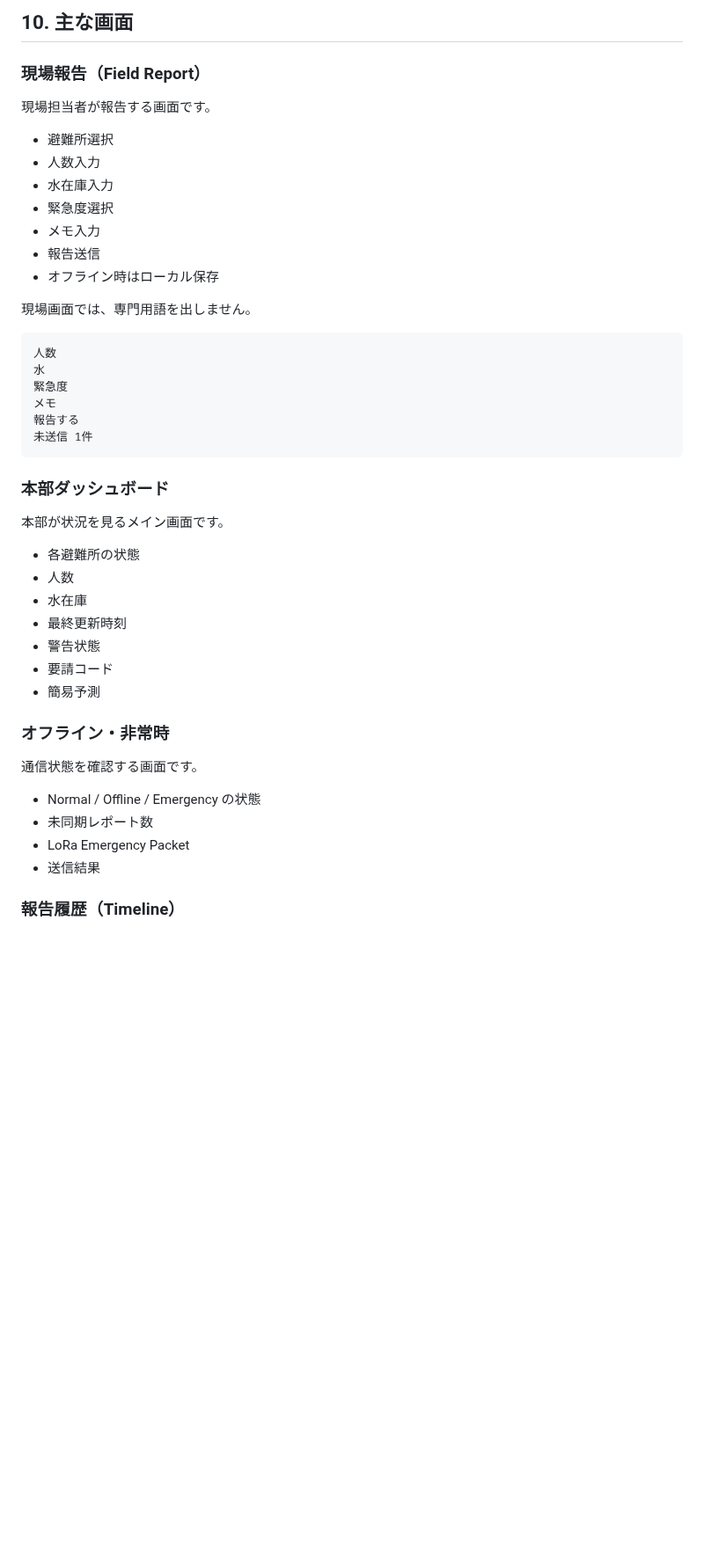
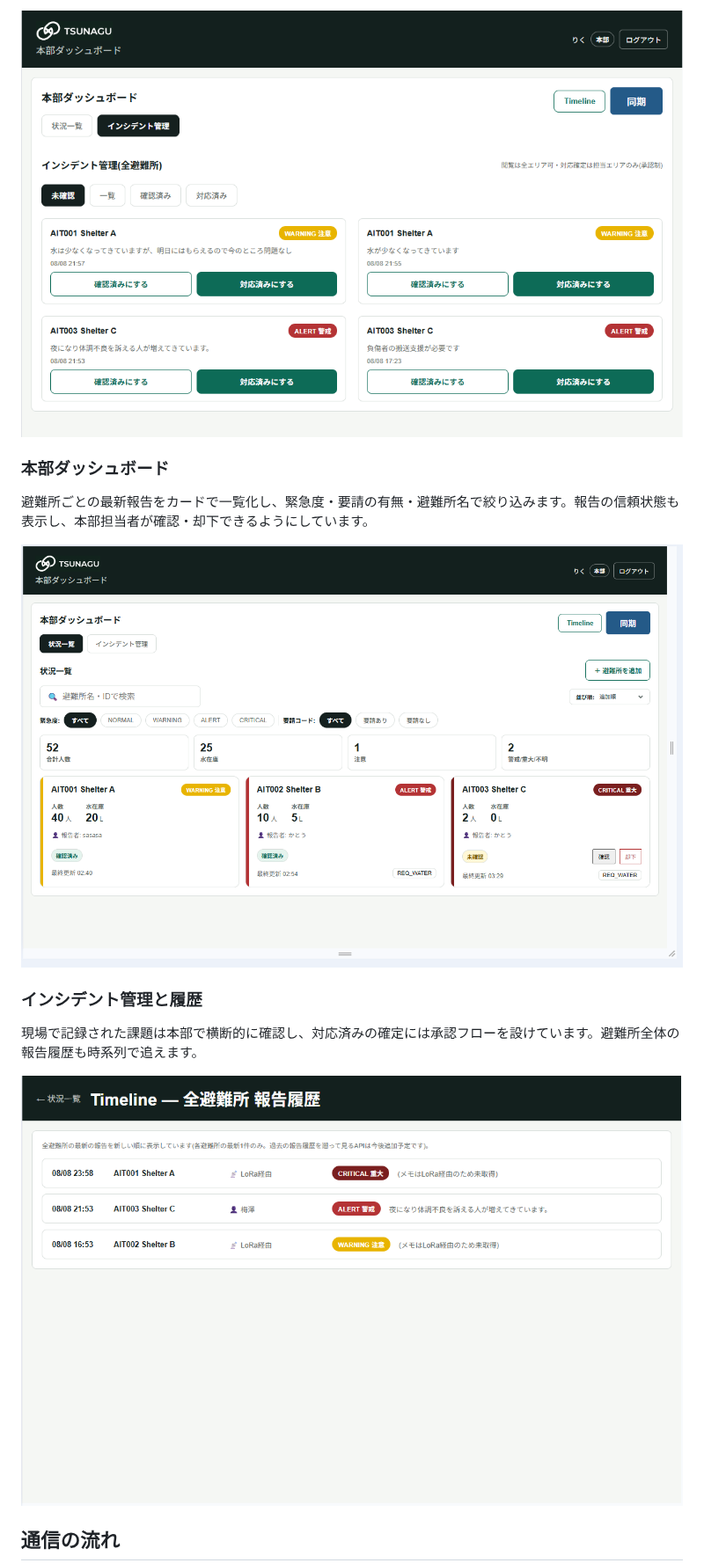
Before and after one commit to gamutegamute/tsunagu, a Markdown page: README.md, the part around one of its changes. Shown at 88% size. Rendered like a GitHub page; pictures changed too: docs/assets/dashboard.png (added), docs/assets/incident-management.png (added), docs/assets/timeline.png (added); blank space fills up the shorter version.

Commit message:
READMEを公開向けに刷新

````diff
--- a/README.md
+++ b/README.md
@@ -169,48 +49,22 @@ MVP では、「現場の状況を正確に報告できること」を最重要
-## 10. 主な画面
-
-### 現場報告（Field Report）
-
-現場担当者が報告する画面です。
-
-- 避難所選択
-- 人数入力
-- 水在庫入力
-- 緊急度選択
-- メモ入力
-- 報告送信
-- オフライン時はローカル保存
-
-現場画面では、専門用語を出しません。
-
-```text
-人数
-水
-緊急度
-メモ
-報告する
-未送信 1件
-```
+<p align="center">
+  <img src="docs/assets/dashboard.png" alt="本部ダッシュボード" width="760">
+</p>
 
 ### 本部ダッシュボード
 
-本部が状況を見るメイン画面です。
+避難所ごとの最新報告をカードで一覧化し、緊急度・要請の有無・避難所名で絞り込みます。報告の信頼状態も表示し、本部担当者が確認・却下できるようにしています。
 
-- 各避難所の状態
-- 人数
-- 水在庫
-- 最終更新時刻
-- 警告状態
-- 要請コード
-- 簡易予測
+<p align="center">
+  <img src="docs/assets/incident-management.png" alt="インシデント管理" width="760">
+</p>
 
-### オフライン・非常時
+### インシデント管理と履歴
 
-通信状態を確認する画面です。
+現場で記録された課題は本部で横断的に確認し、対応済みの確定には承認フローを設けています。避難所全体の報告履歴も時系列で追えます。
 
-- Normal / Offline / Emergency の状態
-- 未同期レポート数
-- LoRa Emergency Packet
-- 送信結果
+<p align="center">
+  <img src="docs/assets/timeline.png" alt="報告履歴" width="760">
+</p>
 
-### 報告履歴（Timeline）
+## 通信の流れ
 
````
Also changed, not shown: other parts of README.md (+93 -350 lines), docs/assets/field-report-mobile.png (added), docs/assets/tsunagu-logo.png (added), 1 other file.
